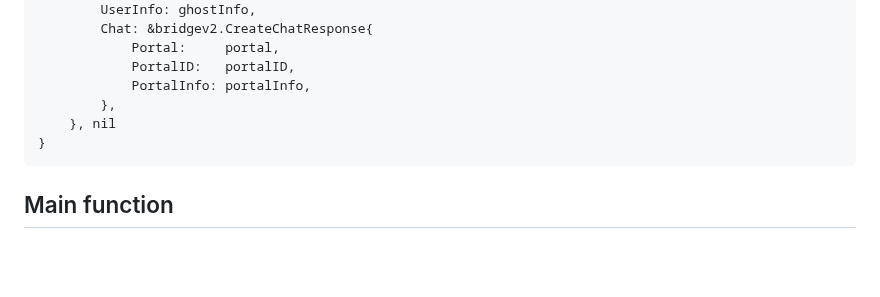
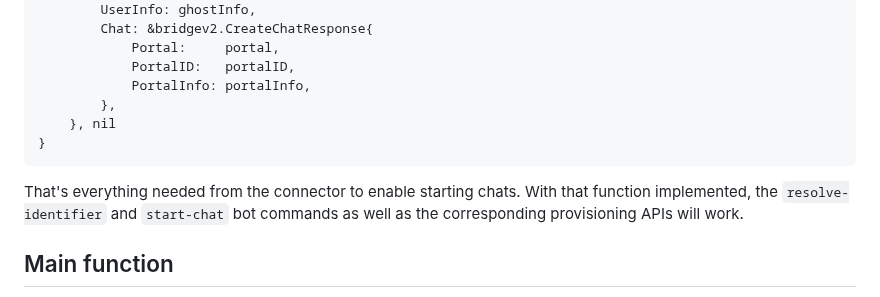
Before and after one commit to maunium/mau.fi, a Markdown page: blog/posts/2024-07-xx-megabridge-twilio.md, the part around the change. GitHub-like rendering; blank space fills up the shorter version.

Commit message:
Add more words

````diff
--- a/blog/posts/2024-07-xx-megabridge-twilio.md
+++ b/blog/posts/2024-07-xx-megabridge-twilio.md
@@ -1019,6 +1019,10 @@ func (tc *TwilioClient) ResolveIdentifier(ctx context.Context, identifier string
 }
 ```
 
+That's everything needed from the connector to enable starting chats. With that
+function implemented, the `resolve-identifier` and `start-chat` bot commands
+as well as the corresponding provisioning APIs will work.
+
 ## Main function
 Now that we have a functional network connector, all that's left is to wrap it
 up with a main function. The main function goes in `cmd/mautrix-twilio/main.go`,
````
